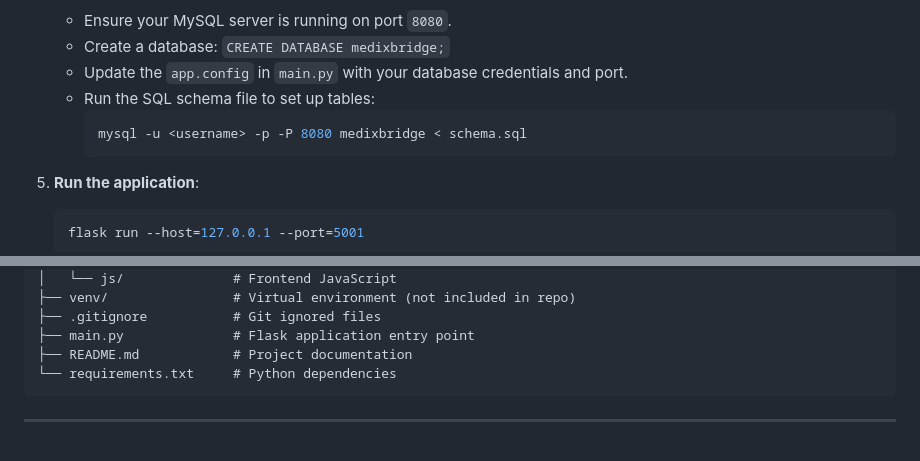
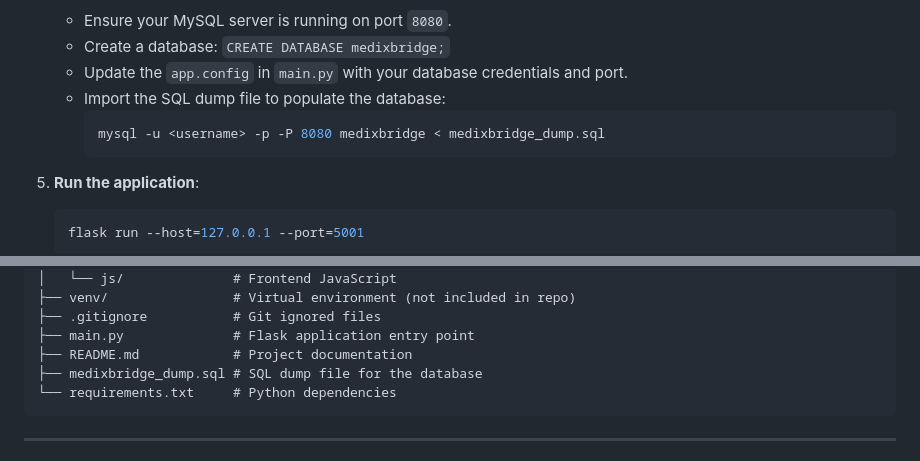
Before and after one commit to Anukuga/medix-bridge, a Markdown page: README.md, 2 parts joined by grey strips. GitHub-like rendering.

````diff
--- a/README.md
+++ b/README.md
@@ -57,9 +57,9 @@ A comprehensive web-based platform for healthcare professionals to manage patien
    - Ensure your MySQL server is running on port `8080`.
    - Create a database: `CREATE DATABASE medixbridge;`
    - Update the `app.config` in `main.py` with your database credentials and port.
-   - Run the SQL schema file to set up tables:
+   - Import the SQL dump file to populate the database:
      ```bash
-     mysql -u <username> -p -P 8080 medixbridge < schema.sql
+     mysql -u <username> -p -P 8080 medixbridge < medixbridge_dump.sql
      ```
 
 5. **Run the application**:
@@ -101,6 +101,7 @@ MedixBridge/
 ├── .gitignore           # Git ignored files
 ├── main.py              # Flask application entry point
 ├── README.md            # Project documentation
+├── medixbridge_dump.sql # SQL dump file for the database
 └── requirements.txt     # Python dependencies
 ```
 
````
